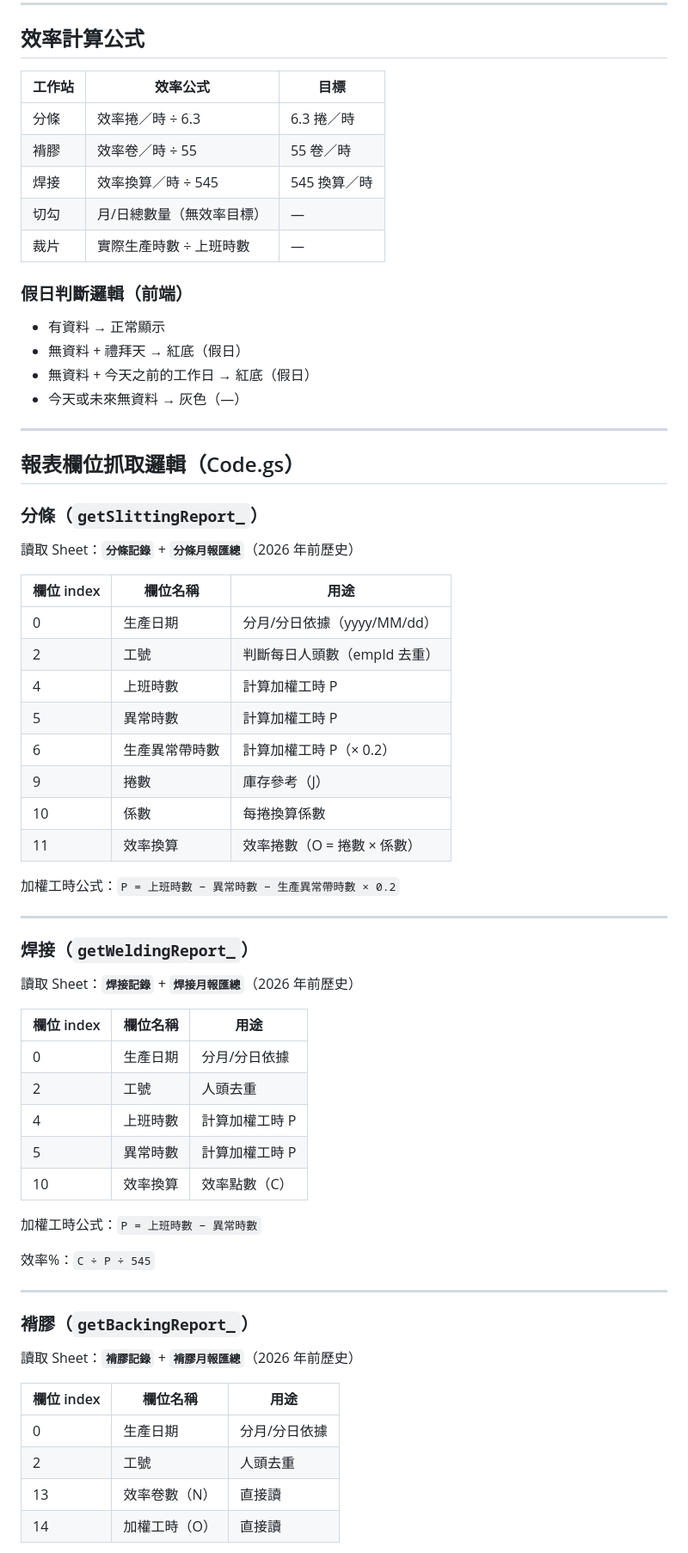
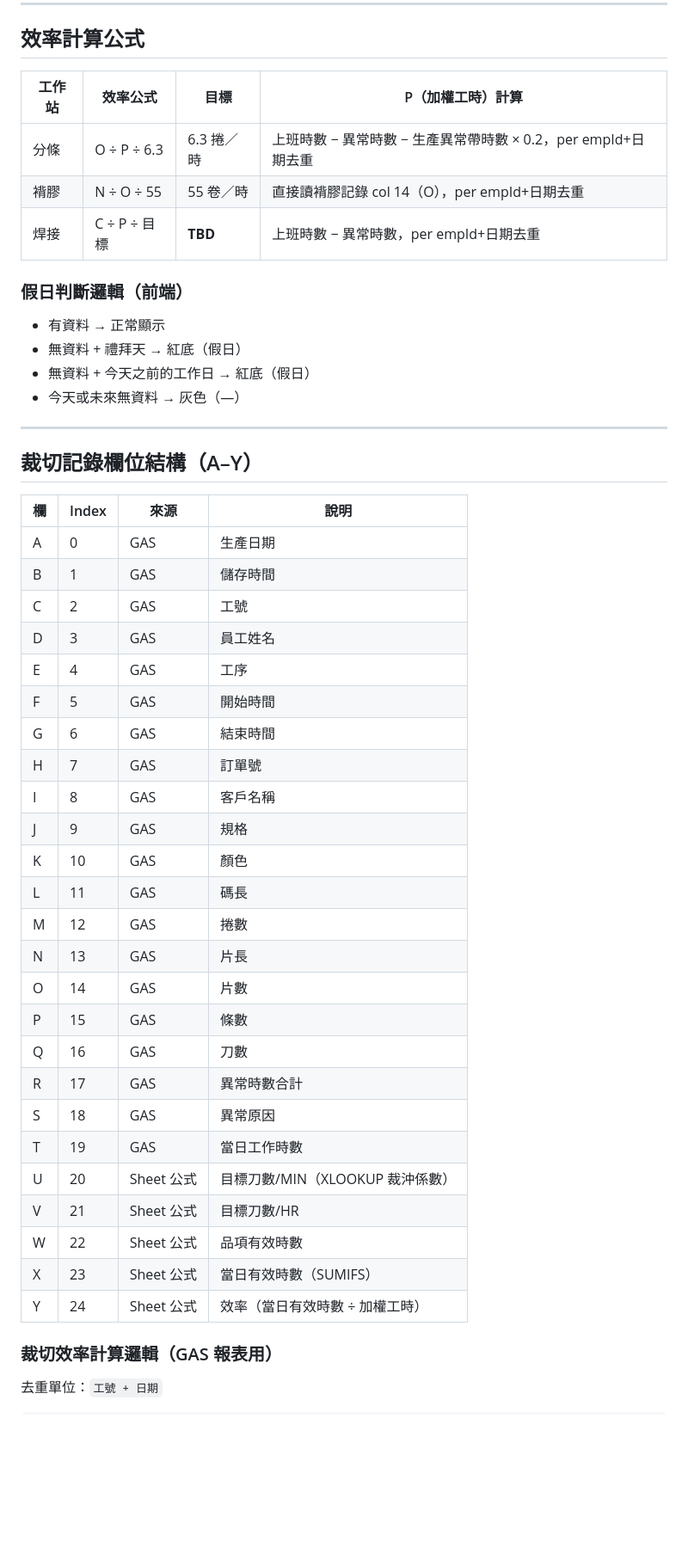
Before and after one commit to stevetai0314-dot/efficiency-calculator, a Markdown page: README.md, the part around one of its changes. Shown at 86% size. Drawn GitHub-style; blank space fills up the shorter version.

Commit message:
update README: add ?? col map and todo list

```diff
--- a/README.md
+++ b/README.md
@@ -133,13 +133,11 @@ gh api repos/stevetai0314-dot/efficiency-calculator/contents/Code.gs ...（略
 
 ## 效率計算公式
 
-| 工作站 | 效率公式 | 目標 |
-|--------|---------|------|
-| 分條 | 效率捲／時 ÷ 6.3 | 6.3 捲／時 |
-| 褙膠 | 效率卷／時 ÷ 55 | 55 卷／時 |
-| 焊接 | 效率換算／時 ÷ 545 | 545 換算／時 |
-| 切勾 | 月/日總數量（無效率目標） | — |
-| 裁片 | 實際生產時數 ÷ 上班時數 | — |
+| 工作站 | 效率公式 | 目標 | P（加權工時）計算 |
+|--------|---------|------|-----------------|
+| 分條 | O ÷ P ÷ 6.3 | 6.3 捲／時 | 上班時數 − 異常時數 − 生產異常帶時數 × 0.2，per empId+日期去重 |
+| 褙膠 | N ÷ O ÷ 55 | 55 卷／時 | 直接讀褙膠記錄 col 14（O），per empId+日期去重 |
+| 焊接 | C ÷ P ÷ 目標 | **TBD** | 上班時數 − 異常時數，per empId+日期去重 |
 
 ### 假日判斷邏輯（前端）
 
@@ -150,53 +148,37 @@ gh api repos/stevetai0314-dot/efficiency-calculator/contents/Code.gs ...（略
 
 ---
 
-## 報表欄位抓取邏輯（Code.gs）
+## 裁切記錄欄位結構（A–Y）
 
-### 分條（`getSlittingReport_`）
+| 欄 | Index | 來源 | 說明 |
+|----|-------|------|------|
+| A | 0 | GAS | 生產日期 |
+| B | 1 | GAS | 儲存時間 |
+| C | 2 | GAS | 工號 |
+| D | 3 | GAS | 員工姓名 |
+| E | 4 | GAS | 工序 |
+| F | 5 | GAS | 開始時間 |
+| G | 6 | GAS | 結束時間 |
+| H | 7 | GAS | 訂單號 |
+| I | 8 | GAS | 客戶名稱 |
+| J | 9 | GAS | 規格 |
+| K | 10 | GAS | 顏色 |
+| L | 11 | GAS | 碼長 |
+| M | 12 | GAS | 捲數 |
+| N | 13 | GAS | 片長 |
+| O | 14 | GAS | 片數 |
+| P | 15 | GAS | 條數 |
+| Q | 16 | GAS | 刀數 |
+| R | 17 | GAS | 異常時數合計 |
+| S | 18 | GAS | 異常原因 |
+| T | 19 | GAS | 當日工作時數 |
+| U | 20 | Sheet 公式 | 目標刀數/MIN（XLOOKUP 裁沖係數） |
+| V | 21 | Sheet 公式 | 目標刀數/HR |
+| W | 22 | Sheet 公式 | 品項有效時數 |
+| X | 23 | Sheet 公式 | 當日有效時數（SUMIFS） |
+| Y | 24 | Sheet 公式 | 效率（當日有效時數 ÷ 加權工時） |
 
-讀取 Sheet：**`分條記錄`** + **`分條月報匯總`**（2026 年前歷史）
+### 裁切效率計算邏輯（GAS 報表用）
 
-| 欄位 index | 欄位名稱 | 用途 |
-|-----------|---------|------|
-| 0 | 生產日期 | 分月/分日依據（yyyy/MM/dd） |
-| 2 | 工號 | 判斷每日人頭數（empId 去重） |
-| 4 | 上班時數 | 計算加權工時 P |
-| 5 | 異常時數 | 計算加權工時 P |
-| 6 | 生產異常帶時數 | 計算加權工時 P（× 0.2） |
-| 9 | 捲數 | 庫存參考（J） |
-| 10 | 係數 | 每捲換算係數 |
-| 11 | 效率換算 | 效率捲數（O = 捲數 × 係數） |
+去重單位：`工號 + 日期`
 
-加權工時公式：`P = 上班時數 − 異常時數 − 生產異常帶時數 × 0.2`
-
----
-
-### 焊接（`getWeldingReport_`）
-
-讀取 Sheet：**`焊接記錄`** + **`焊接月報匯總`**（2026 年前歷史）
-
-| 欄位 index | 欄位名稱 | 用途 |
-|-----------|---------|------|
-| 0 | 生產日期 | 分月/分日依據 |
-| 2 | 工號 | 人頭去重 |
-| 4 | 上班時數 | 計算加權工時 P |
-| 5 | 異常時數 | 計算加權工時 P |
-| 10 | 效率換算 | 效率點數（C） |
-
-加權工時公式：`P = 上班時數 − 異常時數`
-
-效率%：`C ÷ P ÷ 545`
-
----
-
-### 褙膠（`getBackingReport_`）
-
-讀取 Sheet：**`褙膠記錄`** + **`褙膠月報匯總`**（2026 年前歷史）
-
-| 欄位 index | 欄位名稱 | 用途 |
-|-----------|---------|------|
-| 0 | 生產日期 | 分月/分日依據 |
-| 2 | 工號 | 人頭去重 |
-| 13 | 效率卷數（N） | 直接讀 |
-| 14 | 加權工時（O） | 直接讀 |
-
```
Also changed, not shown: other parts of README.md (+11 -38 lines).
